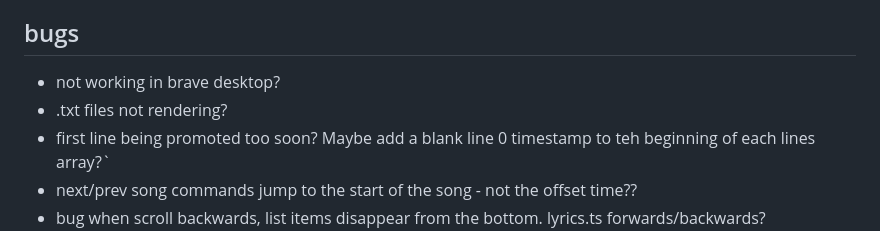
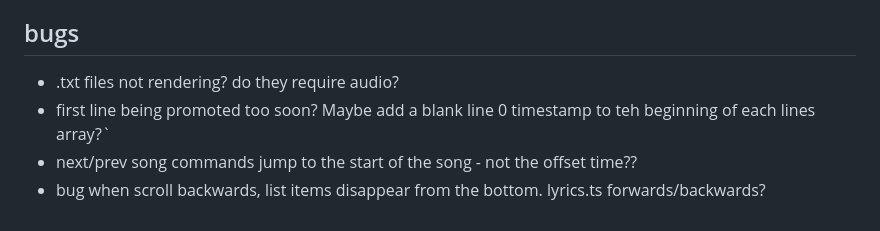
Before and after one commit to stu-bell/singalong, a Markdown page: README.md, the part around the change. Drawn GitHub-style.

```diff
--- a/README.md
+++ b/README.md
@@ -14,8 +14,7 @@ Sing-along/karaoke app for playing local mp3 files and displaying lyrics from lo
 - offline usage with service worker
 
 ## bugs
-- not working in brave desktop?
-- .txt files not rendering?
+- .txt files not rendering? do they require audio?
 - first line being promoted too soon? Maybe add a blank line 0 timestamp to teh beginning of each lines array?`
 - next/prev song commands jump to the start of the song - not the offset time??
 - bug when scroll backwards, list items disappear from the bottom. lyrics.ts forwards/backwards?
```
